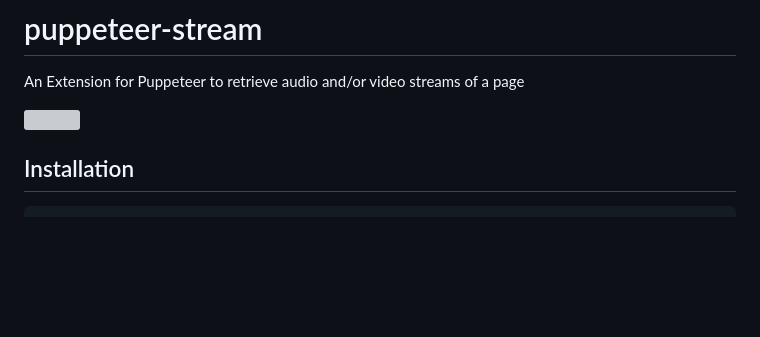
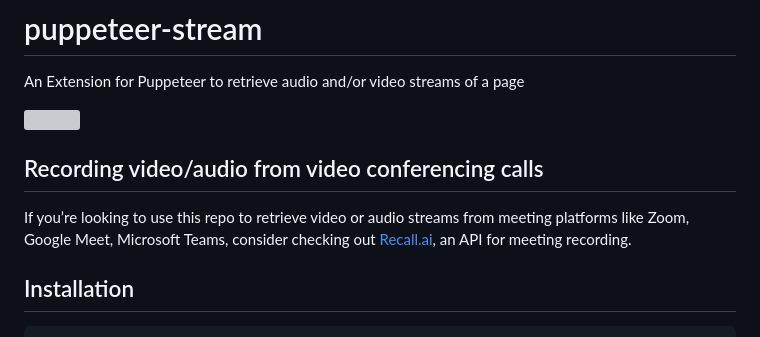
Before and after one commit to SamuelScheit/puppeteer-stream, a Markdown page: README.md, the part around the change. GitHub-like rendering; blank space fills up the shorter version; grey boxes are pictures that could not be loaded.

```diff
--- a/README.md
+++ b/README.md
@@ -5,6 +5,9 @@ An Extension for Puppeteer to retrieve audio and/or video streams of a page
 <a href="https://www.npmjs.com/package/puppeteer-stream">
 	<img src="https://img.shields.io/npm/v/puppeteer-stream">
 </a>
+
+## Recording video/audio from video conferencing calls
+If you’re looking to use this repo to retrieve video or audio streams from meeting platforms like Zoom, Google Meet, Microsoft Teams, consider checking out [Recall.ai](https://www.recall.ai), an API for meeting recording.
 
 ## Installation
 
```
